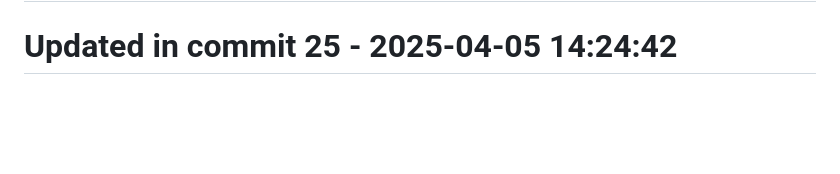
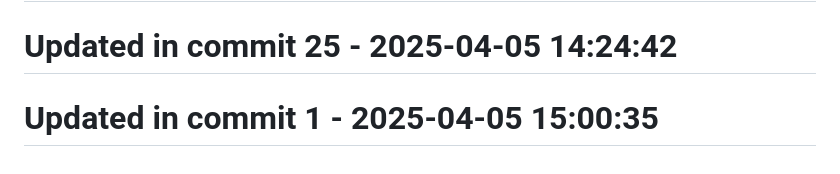
Before and after one commit to llamasearchai/llamaquest, a Markdown page: README.md, the part around the change. Rendered like a GitHub page; blank space fills up the shorter version.

```diff
--- a/README.md
+++ b/README.md
@@ -189,3 +189,5 @@ This project is licensed under the MIT License - see the [LICENSE](LICENSE) file
 # Updated in commit 17 - 2025-04-05 14:24:42
 
 # Updated in commit 25 - 2025-04-05 14:24:42
+
+# Updated in commit 1 - 2025-04-05 15:00:35
```
